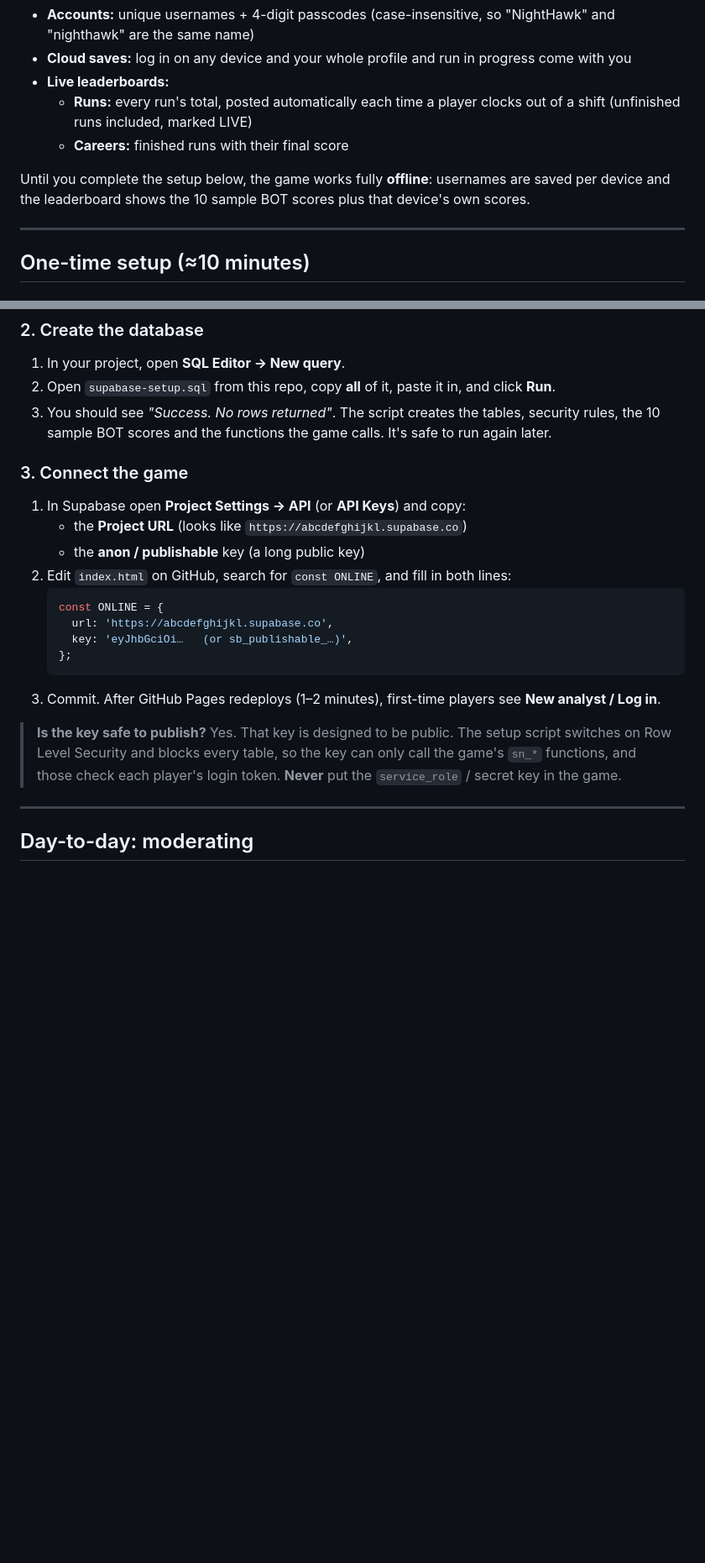
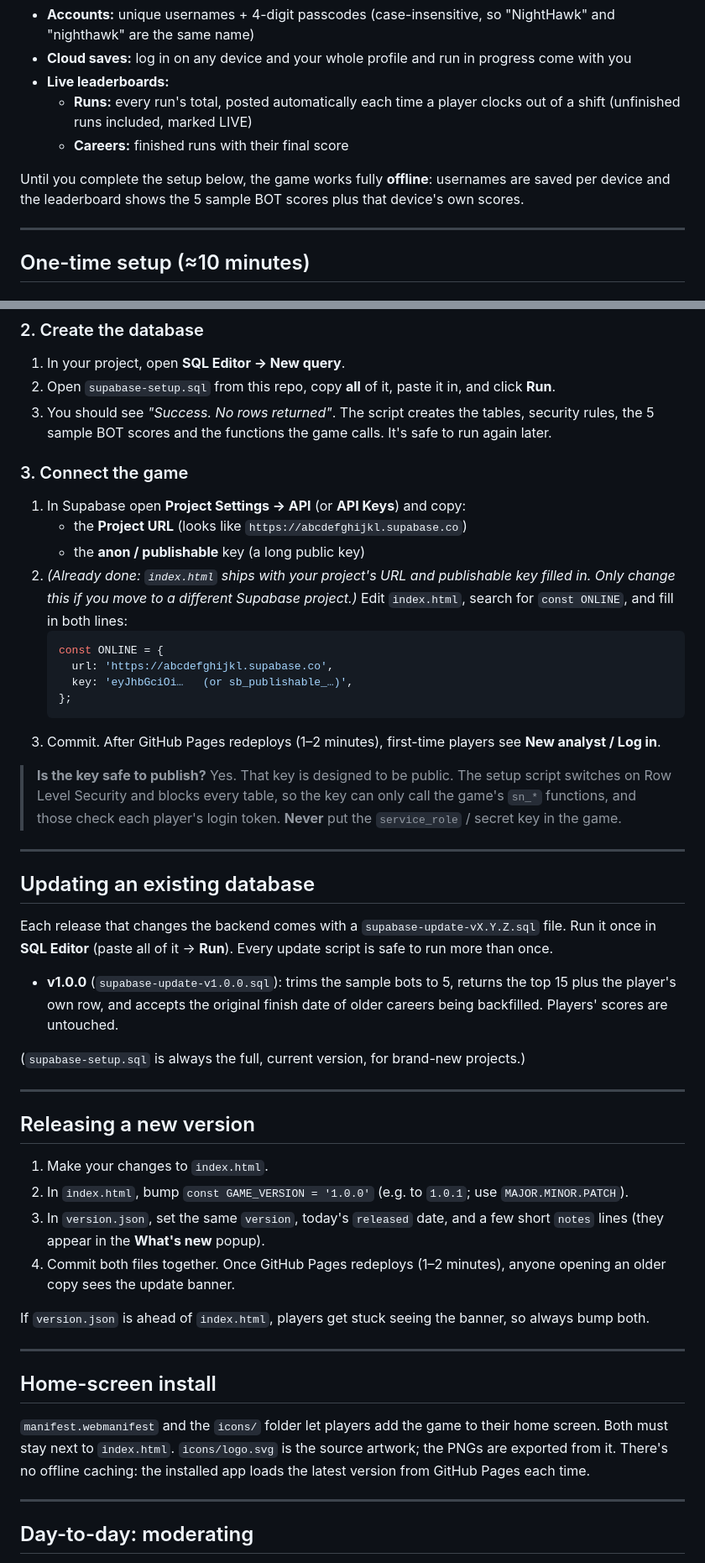
Before and after one commit to ShieldSyncOfficial/signal-noise, a Markdown page: MAINTAINER.md, 2 parts joined by grey strips. Shown at 84% size. GitHub-like rendering; blank space fills up the shorter version.

````diff
--- a/MAINTAINER.md
+++ b/MAINTAINER.md
@@ -10,7 +10,7 @@ SIGNAL//NOISE uses **Supabase** (free tier) for:
   - **Runs:** every run's total, posted automatically each time a player clocks out of a shift (unfinished runs included, marked LIVE)
   - **Careers:** finished runs with their final score
 
-Until you complete the setup below, the game works fully **offline**: usernames are saved per device and the leaderboard shows the 10 sample BOT scores plus that device's own scores.
+Until you complete the setup below, the game works fully **offline**: usernames are saved per device and the leaderboard shows the 5 sample BOT scores plus that device's own scores.
 
 ---
 
@@ -23,13 +23,13 @@ Until you complete the setup below, the game works fully **offline**: usernames
 ### 2. Create the database
 1. In your project, open **SQL Editor → New query**.
 2. Open `supabase-setup.sql` from this repo, copy **all** of it, paste it in, and click **Run**.
-3. You should see *"Success. No rows returned"*. The script creates the tables, security rules, the 10 sample BOT scores and the functions the game calls. It's safe to run again later.
+3. You should see *"Success. No rows returned"*. The script creates the tables, security rules, the 5 sample BOT scores and the functions the game calls. It's safe to run again later.
 
 ### 3. Connect the game
 1. In Supabase open **Project Settings → API** (or **API Keys**) and copy:
    - the **Project URL** (looks like `https://abcdefghijkl.supabase.co`)
    - the **anon / publishable** key (a long public key)
-2. Edit `index.html` on GitHub, search for `const ONLINE`, and fill in both lines:
+2. *(Already done: `index.html` ships with your project's URL and publishable key filled in. Only change this if you move to a different Supabase project.)* Edit `index.html`, search for `const ONLINE`, and fill in both lines:
    ```js
    const ONLINE = {
      url: 'https://abcdefghijkl.supabase.co',
@@ -39,6 +39,33 @@ Until you complete the setup below, the game works fully **offline**: usernames
 3. Commit. After GitHub Pages redeploys (1–2 minutes), first-time players see **New analyst / Log in**.
 
 > **Is the key safe to publish?** Yes. That key is designed to be public. The setup script switches on Row Level Security and blocks every table, so the key can only call the game's `sn_*` functions, and those check each player's login token. **Never** put the `service_role` / secret key in the game.
+
+---
+
+## Updating an existing database
+
+Each release that changes the backend comes with a `supabase-update-vX.Y.Z.sql` file. Run it once in **SQL Editor** (paste all of it → **Run**). Every update script is safe to run more than once.
+
+- **v1.0.0** (`supabase-update-v1.0.0.sql`): trims the sample bots to 5, returns the top 15 plus the player's own row, and accepts the original finish date of older careers being backfilled. Players' scores are untouched.
+
+(`supabase-setup.sql` is always the full, current version, for brand-new projects.)
+
+---
+
+## Releasing a new version
+
+1. Make your changes to `index.html`.
+2. In `index.html`, bump `const GAME_VERSION = '1.0.0'` (e.g. to `1.0.1`; use `MAJOR.MINOR.PATCH`).
+3. In `version.json`, set the same `version`, today's `released` date, and a few short `notes` lines (they appear in the **What's new** popup).
+4. Commit both files together. Once GitHub Pages redeploys (1–2 minutes), anyone opening an older copy sees the update banner.
+
+If `version.json` is ahead of `index.html`, players get stuck seeing the banner, so always bump both.
+
+---
+
+## Home-screen install
+
+`manifest.webmanifest` and the `icons/` folder let players add the game to their home screen. Both must stay next to `index.html`. `icons/logo.svg` is the source artwork; the PNGs are exported from it. There's no offline caching: the installed app loads the latest version from GitHub Pages each time.
 
 ---
 
````
Also changed, not shown: README.md (+16 -7 lines), icons/apple-touch-icon.png (added), icons/favicon-32.png (added), icons/icon-192.png (added), icons/icon-512.png (added), icons/icon-maskable-512.png (added), 6 other files.
